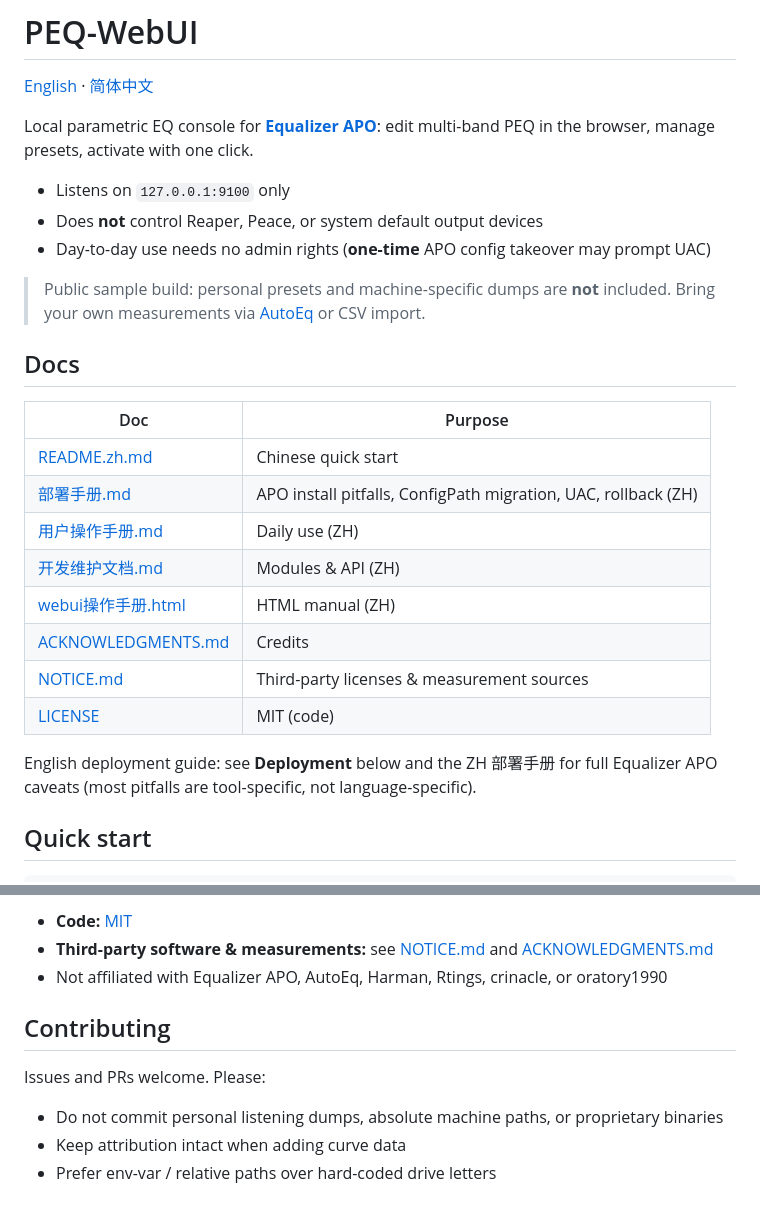
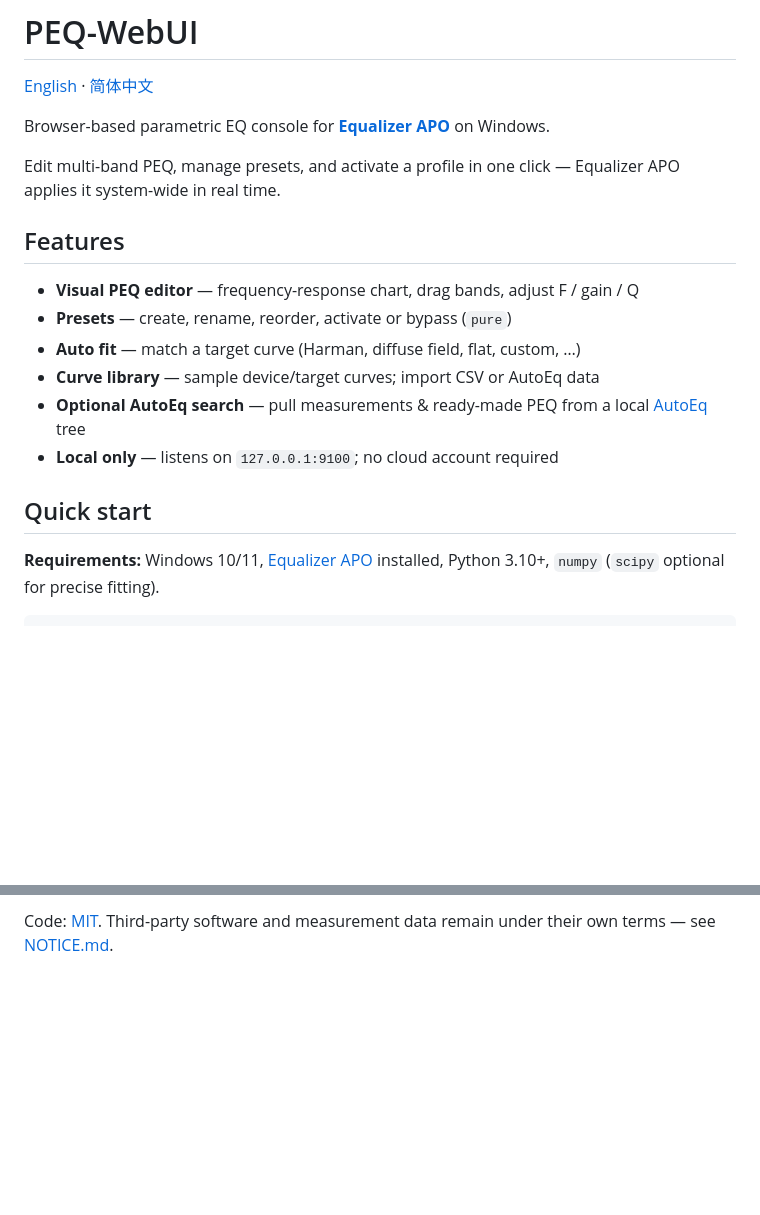
Before and after one commit to sos19970123/PEQ-WebUI-Open, a Markdown page: README.md, 2 parts joined by grey strips. GitHub-like rendering; blank space fills up the shorter version.

````diff
--- a/README.md
+++ b/README.md
@@ -2,29 +2,21 @@
 
 [English](README.md) · [简体中文](README.zh.md)
 
-Local parametric EQ console for **[Equalizer APO](https://sourceforge.net/projects/equalizerapo/)**: edit multi-band PEQ in the browser, manage presets, activate with one click.
+Browser-based parametric EQ console for **[Equalizer APO](https://sourceforge.net/projects/equalizerapo/)** on Windows.
 
-- Listens on `127.0.0.1:9100` only
-- Does **not** control Reaper, Peace, or system default output devices
-- Day-to-day use needs no admin rights (**one-time** APO config takeover may prompt UAC)
+Edit multi-band PEQ, manage presets, and activate a profile in one click — Equalizer APO applies it system-wide in real time.
 
-> Public sample build: personal presets and machine-specific dumps are **not** included. Bring your own measurements via [AutoEq](https://github.com/jaakkopasanen/AutoEq) or CSV import.
+## Features
 
-## Docs
-
-| Doc | Purpose |
-|---|---|
-| [README.zh.md](README.zh.md) | Chinese quick start |
-| [部署手册.md](部署手册.md) | APO install pitfalls, ConfigPath migration, UAC, rollback (ZH) |
-| [用户操作手册.md](用户操作手册.md) | Daily use (ZH) |
-| [开发维护文档.md](开发维护文档.md) | Modules & API (ZH) |
-| [webui操作手册.html](webui操作手册.html) | HTML manual (ZH) |
-| [ACKNOWLEDGMENTS.md](ACKNOWLEDGMENTS.md) | Credits |
-| [NOTICE.md](NOTICE.md) | Third-party licenses & measurement sources |
-| [LICENSE](LICENSE) | MIT (code) |
-
-English deployment guide: see **Deployment** below and the ZH 部署手册 for full Equalizer APO caveats (most pitfalls are tool-specific, not language-specific).
+- **Visual PEQ editor** — frequency-response chart, drag bands, adjust F / gain / Q
+- **Presets** — create, rename, reorder, activate or bypass (`pure`)
+- **Auto fit** — match a target curve (Harman, diffuse field, flat, custom, …)
+- **Curve library** — sample device/target curves; import CSV or AutoEq data
+- **Optional AutoEq search** — pull measurements & ready-made PEQ from a local [AutoEq](https://github.com/jaakkopasanen/AutoEq) tree
+- **Local only** — listens on `127.0.0.1:9100`; no cloud account required
 
 ## Quick start
 
+**Requirements:** Windows 10/11, [Equalizer APO](https://sourceforge.net/projects/equalizerapo/) installed, Python 3.10+, `numpy` (`scipy` optional for precise fitting).
+
 ```powershell
@@ -103,12 +80,2 @@ Full contract: 开发维护文档.md.
 
-- **Code:** [MIT](LICENSE)
-- **Third-party software & measurements:** see [NOTICE.md](NOTICE.md) and [ACKNOWLEDGMENTS.md](ACKNOWLEDGMENTS.md)
-- Not affiliated with Equalizer APO, AutoEq, Harman, Rtings, crinacle, or oratory1990
-
-## Contributing
-
-Issues and PRs welcome. Please:
-
-- Do not commit personal listening dumps, absolute machine paths, or proprietary binaries
-- Keep attribution intact when adding curve data
-- Prefer env-var / relative paths over hard-coded drive letters
+Code: [MIT](LICENSE). Third-party software and measurement data remain under their own terms — see [NOTICE.md](NOTICE.md).
````
Also changed, not shown: other parts of README.md (+33 -48 lines), README.zh.md (+45 -75 lines).
